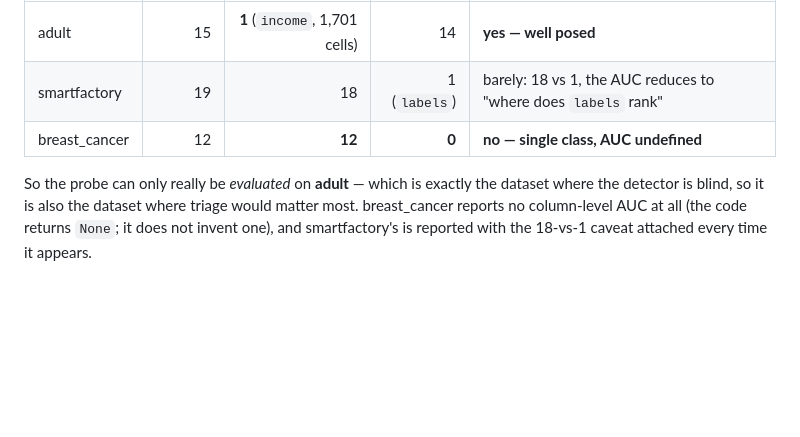
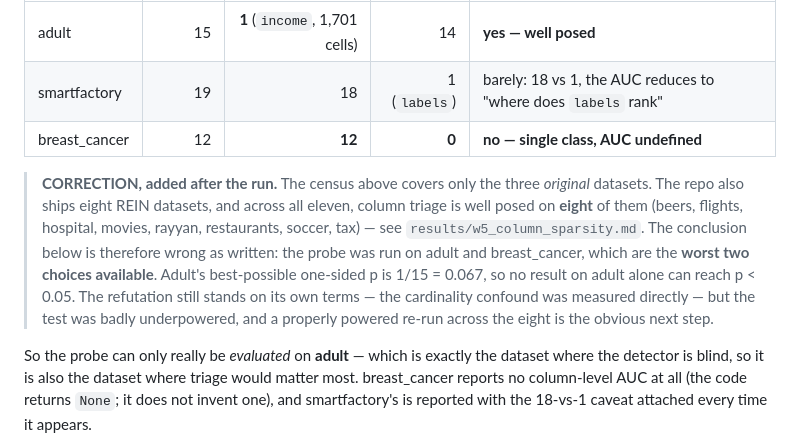
Before and after one commit to sruthi-pyda/data-repair-project, a Markdown page: docs/w5_3_column_triage_plan.md, the part around the change. Drawn GitHub-style; blank space fills up the shorter version.

```diff
--- a/docs/w5_3_column_triage_plan.md
+++ b/docs/w5_3_column_triage_plan.md
@@ -141,6 +141,18 @@ A column-level AUC needs both corrupted **and** clean columns. The census
 | smartfactory | 19 | 18 | 1 (`labels`) | barely: 18 vs 1, the AUC reduces to "where does `labels` rank" |
 | breast_cancer | 12 | **12** | **0** | **no — single class, AUC undefined** |
 
+> **CORRECTION, added after the run.** The census above covers only the three
+> *original* datasets. The repo also ships eight REIN datasets, and across all
+> eleven, column triage is well posed on **eight** of them (beers, flights,
+> hospital, movies, rayyan, restaurants, soccer, tax) — see
+> `results/w5_column_sparsity.md`. The conclusion below is therefore wrong as
+> written: the probe was run on adult and breast_cancer, which are the **worst
+> two choices available**. Adult's best-possible one-sided p is 1/15 = 0.067,
+> so no result on adult alone can reach p < 0.05. The refutation still stands
+> on its own terms — the cardinality confound was measured directly — but the
+> test was badly underpowered, and a properly powered re-run across the eight
+> is the obvious next step.
+
 So the probe can only really be *evaluated* on **adult** — which is exactly
 the dataset where the detector is blind, so it is also the dataset where
 triage would matter most. breast_cancer reports no column-level AUC at all
```
Also changed, not shown: docs/research_program.md (+9 -3 lines), results/w5_column_sparsity.md (added, +51 -0 lines).
